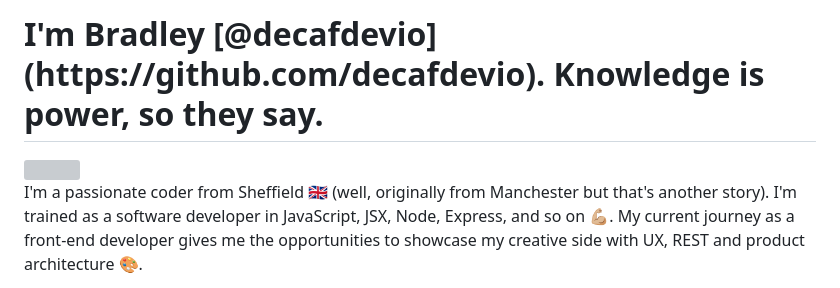
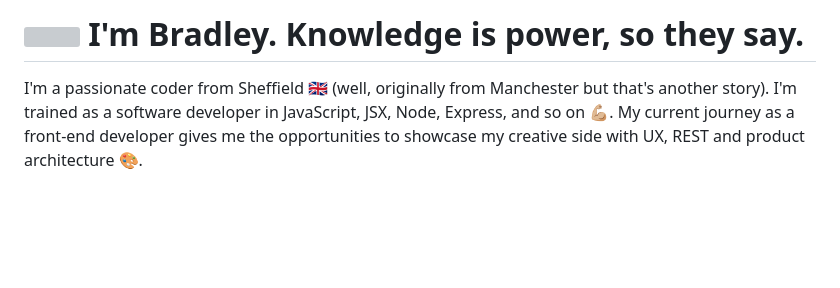
Before and after one commit to brrradley/brrradley, a Markdown page: README.md, the part around the change. Drawn GitHub-style; blank space fills up the shorter version; grey boxes are pictures that could not be loaded.

```diff
--- a/README.md
+++ b/README.md
@@ -1,5 +1,4 @@
-<h1>I'm Bradley [@decafdevio](https://github.com/decafdevio). Knowledge is power, so they say.</h1>
-<img src="https://cdn3.emoji.gg/emojis/7374-pixelpikachu.gif" width="50"/>
+<h1><img src="https://cdn3.emoji.gg/emojis/7374-pixelpikachu.gif" width="50"/> I'm Bradley. Knowledge is power, so they say.</h1>
 
 I'm a passionate coder from Sheffield 🇬🇧 (well, originally from Manchester but that's another story). I'm trained as a software developer in JavaScript, JSX, Node, Express, and so on 💪🏼. My current journey as a front-end developer gives me the opportunities to showcase my creative side with UX, REST and product architecture 🎨.
 
```
